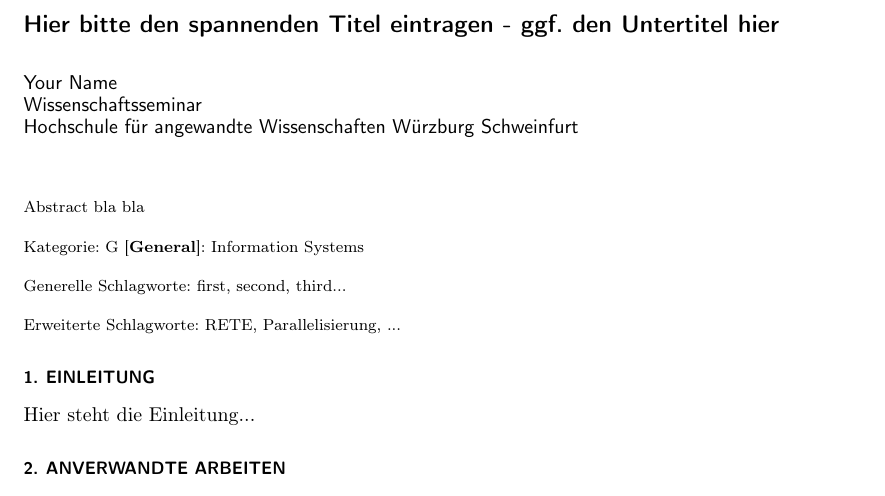
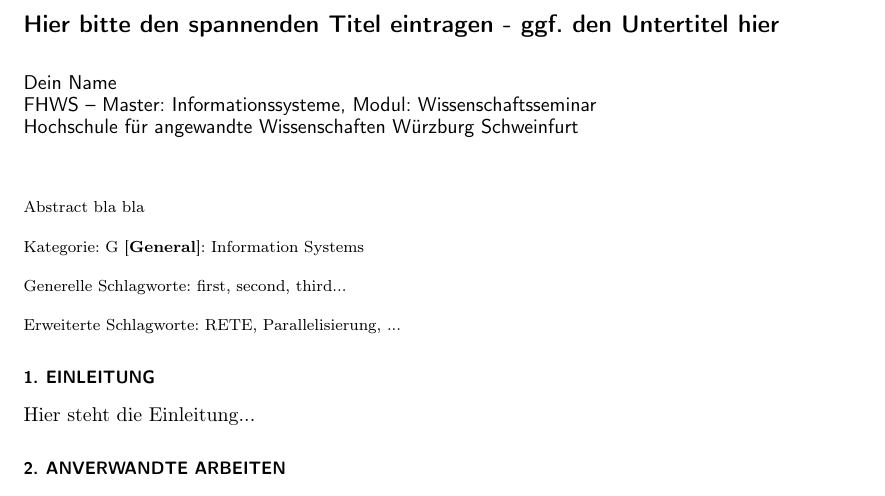
Before and after one commit to SchTimo/FHWS_Wissenschaftsseminar_Template_German, a LaTeX problem sheet (Masterseminar.tex, which reads def/paper-data.tex): part of page 1 of 3, cut so that both start at the same text. Compiled offline with pdfLaTeX.

Commit message:
fixed naming and header line content

```diff
--- a/def/paper-data.tex
+++ b/def/paper-data.tex
@@ -1,8 +1,20 @@
-
+% Hier das Semester. Wird verwendet in der Fusßzeile.
 \fhwsYear{WS 2016/17}
 
-\markboth{Your Name}{Wissenschaftsseminar}
+% Hier steht der Name der Hochschule
+\newcommand{\university}{Hochschule f{\"u}r angewandte Wissenschaften W{\"u}rzburg Schweinfurt}
 
+% Hier steht näheres zu Studiengang und Modul.
+\newcommand{\modulename}{FHWS -- Master: Informationssysteme, Modul: Wissenschaftsseminar}
+
+% Hier steht der Header für die Kopfzeile.
+\markboth{}{\modulename}
+
+% Hier bitte deinen Namen eintragen: (in die rechte Klammer)
+\newcommand{\name}{Dein Name}
+
+% Hier steht der Titel
 \title{Hier bitte den spannenden Titel eintragen - ggf. den Untertitel hier}
 
-\author{Your Name\\Wissenschaftsseminar\\Hochschule f{\"u}r angewandte Wissenschaften W{\"u}rzburg Schweinfurt}
+% Hier steht der Text, der am Ende die Autordaten enthält.
+\author{\name\\\modulename\\\university}
```
Also changed, not shown: Masterseminar.pdf.
